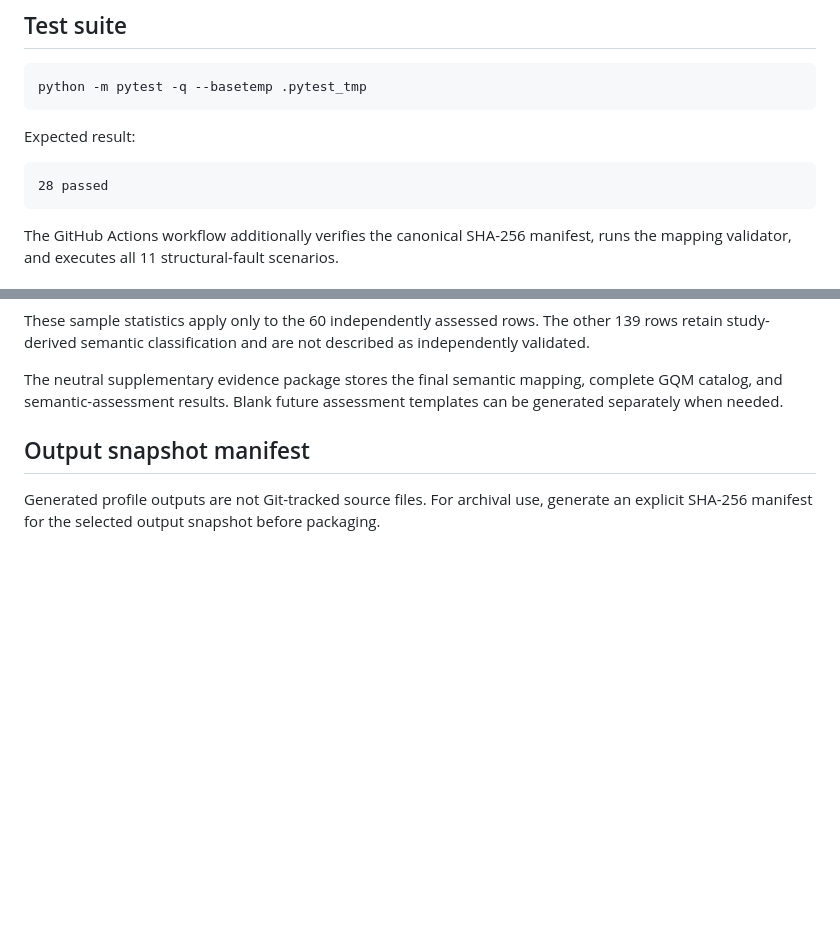
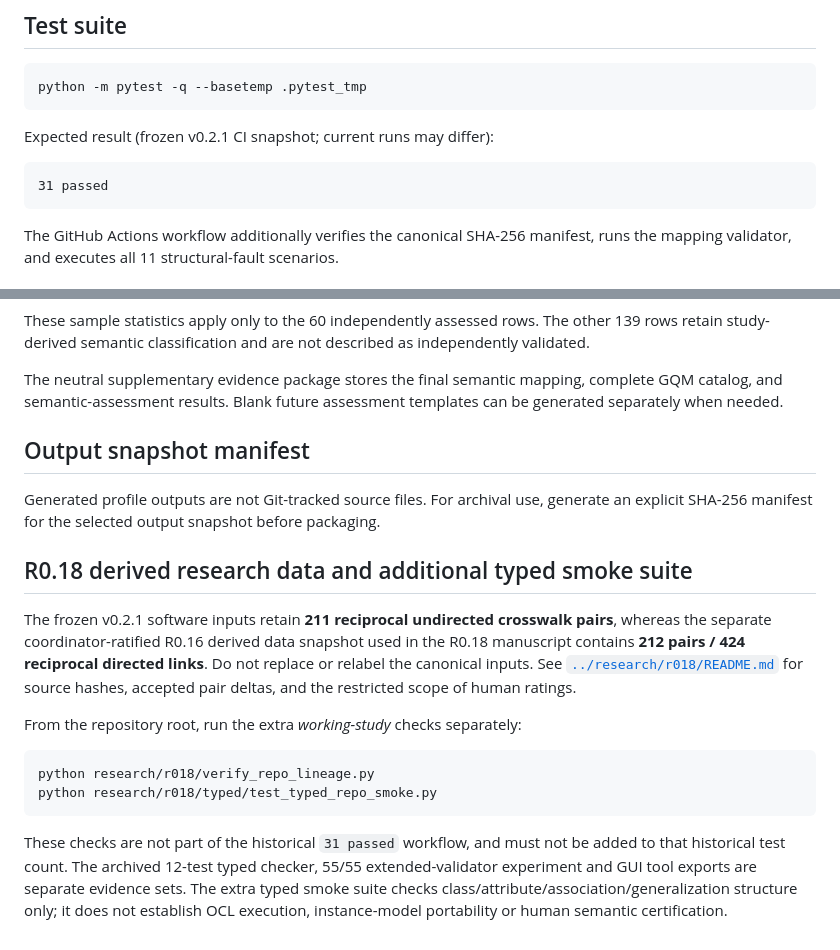
Before and after one commit to ErcanErkalkan/AI_Enabled_Standards_Aligned_Security_Risk_Management, a Markdown page: software/RUN.md, 2 parts joined by grey strips. Rendered like a GitHub page; blank space fills up the shorter version.

Commit message:
Docs: distinguish R018 derived mapping from v0.2.1 and correct RUN test expectation

````diff
--- a/software/RUN.md
+++ b/software/RUN.md
@@ -102,10 +102,10 @@ The public case-study profile does not constitute deployment certification. Devi
 python -m pytest -q --basetemp .pytest_tmp
 ```
 
-Expected result:
+Expected result (frozen v0.2.1 CI snapshot; current runs may differ):
 
 ```text
-28 passed
+31 passed
 ```
 
 The GitHub Actions workflow additionally verifies the canonical SHA-256 manifest, runs the mapping validator, and executes all 11 structural-fault scenarios.
@@ -121,3 +121,16 @@ The neutral supplementary evidence package stores the final semantic mapping, co
 ## Output snapshot manifest
 
 Generated profile outputs are not Git-tracked source files. For archival use, generate an explicit SHA-256 manifest for the selected output snapshot before packaging.
+
+## R0.18 derived research data and additional typed smoke suite
+
+The frozen v0.2.1 software inputs retain **211 reciprocal undirected crosswalk pairs**, whereas the separate coordinator-ratified R0.16 derived data snapshot used in the R0.18 manuscript contains **212 pairs / 424 reciprocal directed links**. Do not replace or relabel the canonical inputs. See [`../research/r018/README.md`](../research/r018/README.md) for source hashes, accepted pair deltas, and the restricted scope of human ratings.
+
+From the repository root, run the extra *working-study* checks separately:
+
+```bash
+python research/r018/verify_repo_lineage.py
+python research/r018/typed/test_typed_repo_smoke.py
+```
+
+These checks are not part of the historical `31 passed` workflow, and must not be added to that historical test count. The archived 12-test typed checker, 55/55 extended-validator experiment and GUI tool exports are separate evidence sets. The extra typed smoke suite checks class/attribute/association/generalization structure only; it does not establish OCL execution, instance-model portability or human semantic certification.
````
